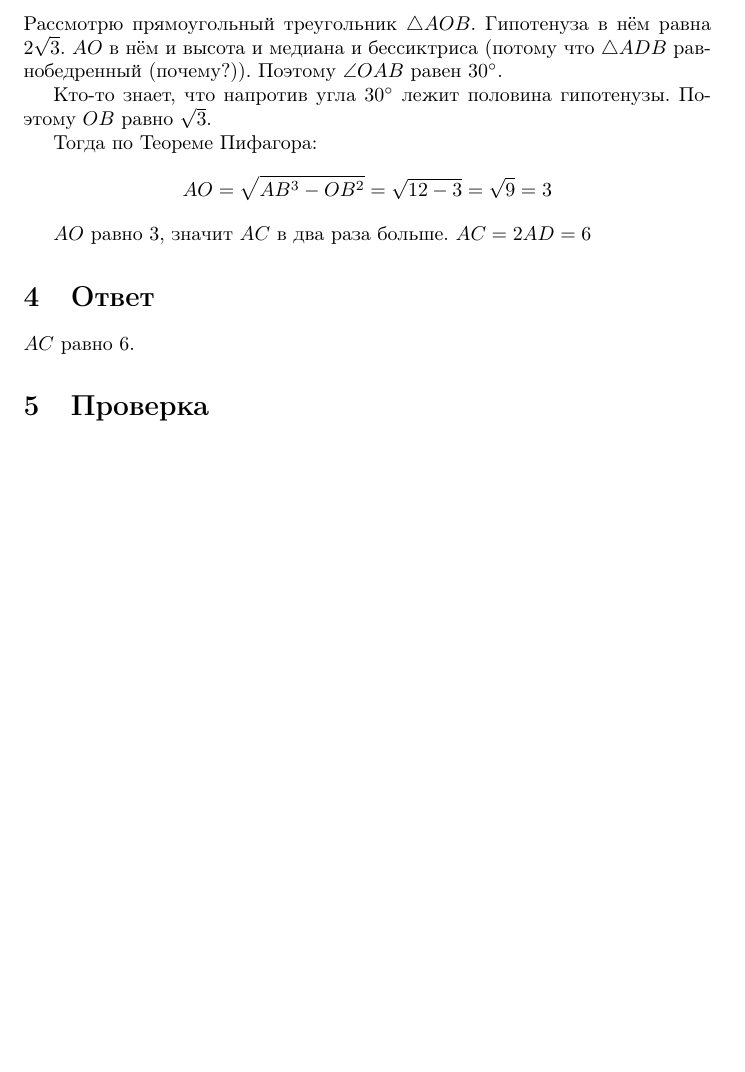
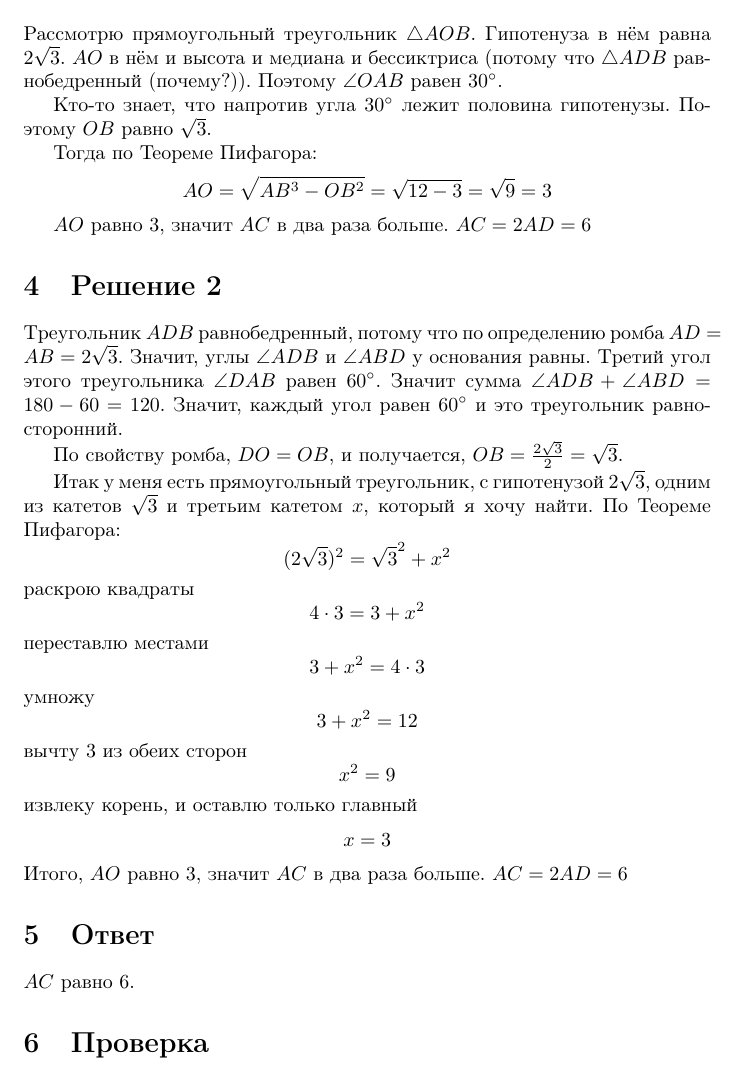
Before and after one commit to fukanchik/mathematics-book, a LaTeX document (problem-44.tex): part of page 2 of 2, cut so that both start at the same text, the shorter picture padded with empty space. Compiled offline with pdfLaTeX.

Commit message:
add solution

```diff
--- a/problem-44.tex
+++ b/problem-44.tex
@@ -58,6 +58,37 @@ $$
 
 $AO$ равно 3, значит $AC$ в два раза больше. $AC=2AD=6$
 
+\section{Решение 2}
+Треугольник $ADB$ равнобедренный, потому что по определению ромба $AD=AB=2\sqrt{3}$. Значит, углы $\angle{}ADB$ и $\angle{}ABD$ у основания равны. Третий угол этого треугольника $\angle{}DAB$ равен $\ang{60}$. Значит сумма $\angle{}ADB+\angle{}ABD=180-60=120$. Значит, каждый угол равен $\ang{60}$ и это треугольник равносторонний.
+
+По свойству ромба, $DO=OB$, и получается, $OB=\frac{2\sqrt{3}}{2}=\sqrt{3}$.
+
+Итак у меня есть прямоугольный треугольник, с гипотенузой $2\sqrt{3}$, одним из катетов $\sqrt{3}$ и третьим катетом $x$, который я хочу найти. По Теореме Пифагора:
+$$
+(2\sqrt{3})^2=\sqrt{3}^2+x^2
+$$
+раскрою квадраты
+$$
+4\cdot{}3=3+x^2
+$$
+переставлю местами
+$$
+3+x^2=4\cdot{}3
+$$
+умножу
+$$
+3+x^2=12
+$$
+вычту $3$ из обеих сторон
+$$
+x^2=9
+$$
+извлеку корень, и оставлю только главный
+$$
+x=3
+$$
+Итого, $AO$ равно 3, значит $AC$ в два раза больше. $AC=2AD=6$
+
 \section{Ответ}
 $AC$ равно 6.
 
```
